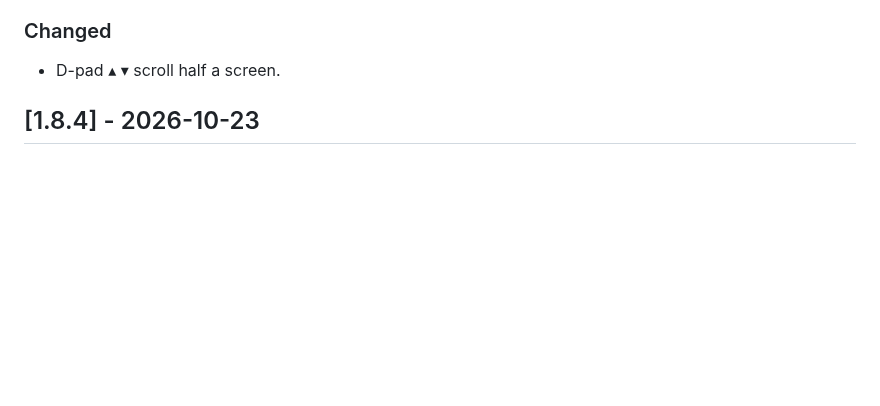
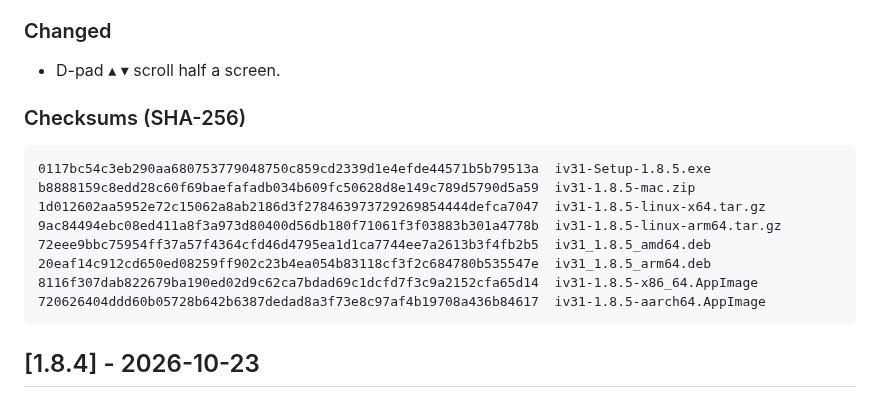
Before and after one commit to scooby5328-design/iV31, a Markdown page: CHANGELOG.md, the part around the change. GitHub-like rendering; blank space fills up the shorter version.

Commit message:
Add the 1.8.5 checksums to the changelog
Co-Authored-By: Claude Opus 5.5 <noreply@anthropic.com>
Claude-Session: https://claude.ai/code/session_012ASgdvnYCFA2CoXBysf8wz

````diff
--- a/CHANGELOG.md
+++ b/CHANGELOG.md
@@ -17,6 +17,19 @@ The format follows [Keep a Changelog](https://keepachangelog.com/en/1.1.0/), and
 
 ### Changed
 - D-pad ▴ ▾ scroll half a screen.
+
+### Checksums (SHA-256)
+
+```
+0117bc54c3eb290aa680753779048750c859cd2339d1e4efde44571b5b79513a  iv31-Setup-1.8.5.exe
+b8888159c8edd28c60f69baefafadb034b609fc50628d8e149c789d5790d5a59  iv31-1.8.5-mac.zip
+1d012602aa5952e72c15062a8ab2186d3f278463973729269854444defca7047  iv31-1.8.5-linux-x64.tar.gz
+9ac84494ebc08ed411a8f3a973d80400d56db180f71061f3f03883b301a4778b  iv31-1.8.5-linux-arm64.tar.gz
+72eee9bbc75954ff37a57f4364cfd46d4795ea1d1ca7744ee7a2613b3f4fb2b5  iv31_1.8.5_amd64.deb
+20eaf14c912cd650ed08259ff902c23b4ea054b83118cf3f2c684780b535547e  iv31_1.8.5_arm64.deb
+8116f307dab822679ba190ed02d9c62ca7bdad69c1dcfd7f3c9a2152cfa65d14  iv31-1.8.5-x86_64.AppImage
+720626404ddd60b05728b642b6387dedad8a3f73e8c97af4b19708a436b84617  iv31-1.8.5-aarch64.AppImage
+```
 
 ## [1.8.4] - 2026-10-23
 
````
